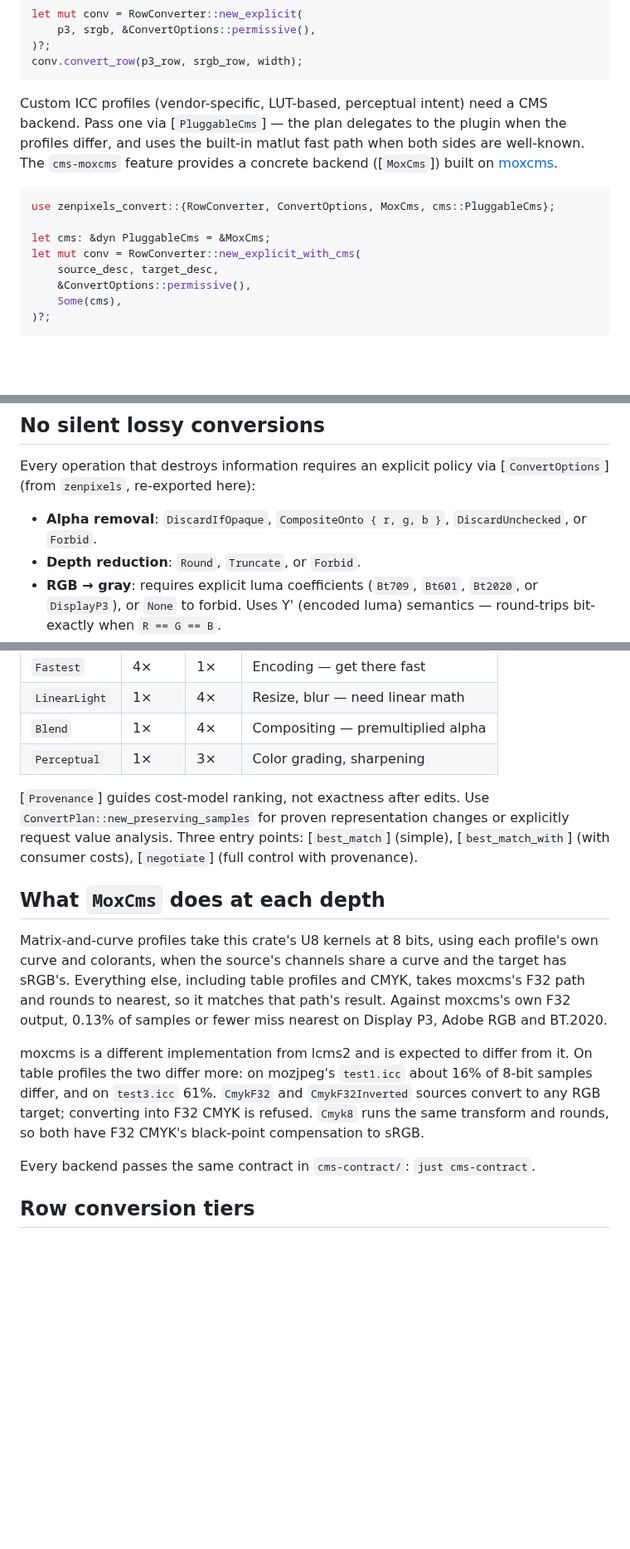
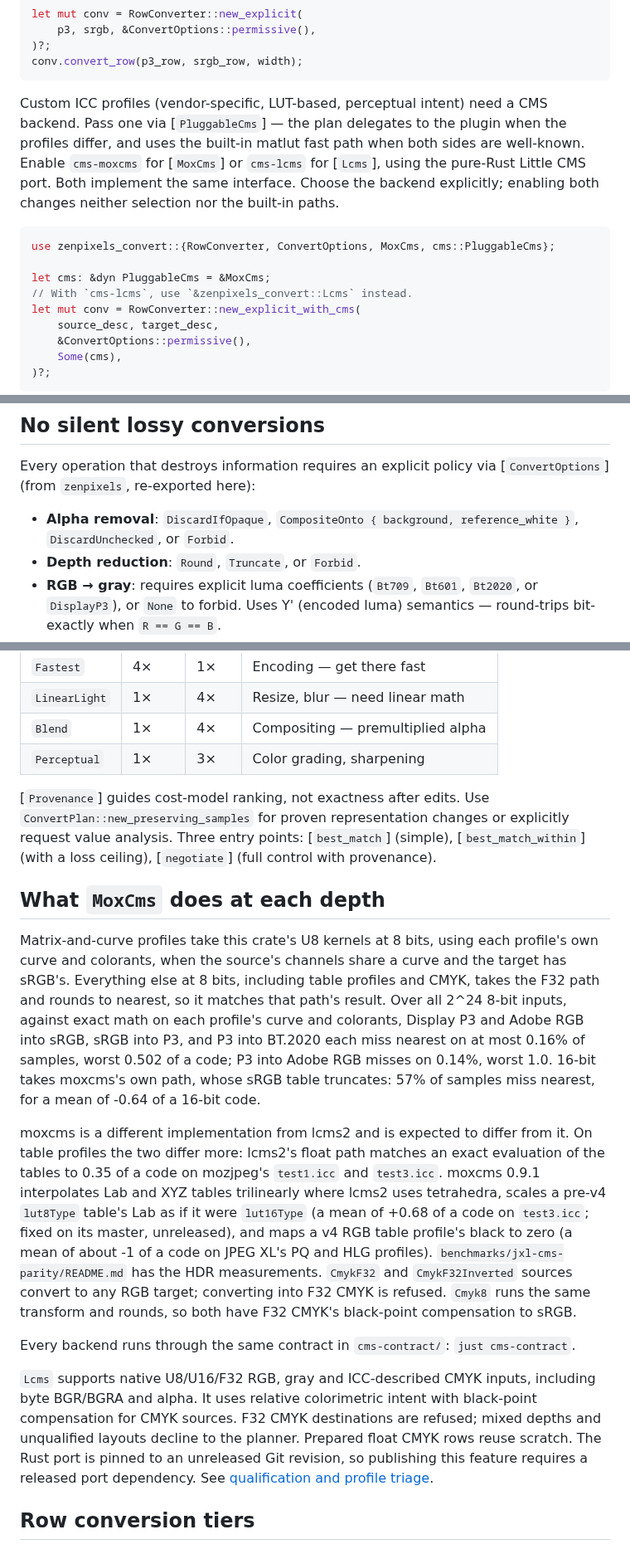
Before and after one commit to imazen/zenpixels, a Markdown page: zenpixels-convert/README.crates.md, 3 parts joined by grey strips. Shown at 83% size. Rendered like a GitHub page; blank space fills up the shorter version.

Commit message:
docs: record independent profile triage and bounded trust recommendation

````diff
--- a/zenpixels-convert/README.crates.md
+++ b/zenpixels-convert/README.crates.md
@@ -93,12 +93,13 @@ let mut conv = RowConverter::new_explicit(
 conv.convert_row(p3_row, srgb_row, width);
 ```
 
-Custom ICC profiles (vendor-specific, LUT-based, perceptual intent) need a CMS backend. Pass one via [`PluggableCms`] — the plan delegates to the plugin when the profiles differ, and uses the built-in matlut fast path when both sides are well-known. The `cms-moxcms` feature provides a concrete backend ([`MoxCms`]) built on [moxcms](https://crates.io/crates/moxcms).
+Custom ICC profiles (vendor-specific, LUT-based, perceptual intent) need a CMS backend. Pass one via [`PluggableCms`] — the plan delegates to the plugin when the profiles differ, and uses the built-in matlut fast path when both sides are well-known. Enable `cms-moxcms` for [`MoxCms`] or `cms-lcms` for [`Lcms`], using the pure-Rust Little CMS port. Both implement the same interface. Choose the backend explicitly; enabling both changes neither selection nor the built-in paths.
 
 ```rust
 use zenpixels_convert::{RowConverter, ConvertOptions, MoxCms, cms::PluggableCms};
 
 let cms: &dyn PluggableCms = &MoxCms;
+// With `cms-lcms`, use `&zenpixels_convert::Lcms` instead.
 let mut conv = RowConverter::new_explicit_with_cms(
     source_desc, target_desc,
     &ConvertOptions::permissive(),
@@ -112,7 +113,7 @@ For HDR and wide-gamut pipelines that defer tone/gamut mapping, build `ConvertOp
 
 Every operation that destroys information requires an explicit policy via [`ConvertOptions`] (from `zenpixels`, re-exported here):
 
-- **Alpha removal**: `DiscardIfOpaque`, `CompositeOnto { r, g, b }`, `DiscardUnchecked`, or `Forbid`.
+- **Alpha removal**: `DiscardIfOpaque`, `CompositeOnto { background, reference_white }`, `DiscardUnchecked`, or `Forbid`.
 - **Depth reduction**: `Round`, `Truncate`, or `Forbid`.
 - **RGB → gray**: requires explicit luma coefficients (`Bt709`, `Bt601`, `Bt2020`, or `DisplayP3`), or `None` to forbid. Uses Y' (encoded luma) semantics — round-trips bit-exactly when `R == G == B`.
 
@@ -129,19 +130,22 @@ The cost model separates **effort** (CPU work) from **loss** (information destro
 | `Blend` | 1× | 4× | Compositing — premultiplied alpha |
 | `Perceptual` | 1× | 3× | Color grading, sharpening |
 
-[`Provenance`] guides cost-model ranking, not exactness after edits. Use `ConvertPlan::new_preserving_samples` for proven representation changes or explicitly request value analysis. Three entry points: [`best_match`] (simple), [`best_match_with`] (with consumer costs), [`negotiate`] (full control with provenance).
+[`Provenance`] guides cost-model ranking, not exactness after edits. Use `ConvertPlan::new_preserving_samples` for proven representation changes or explicitly request value analysis. Three entry points: [`best_match`] (simple), [`best_match_within`] (with a loss ceiling), [`negotiate`] (full control with provenance).
 
 ## What `MoxCms` does at each depth
 
 Matrix-and-curve profiles take this crate's U8 kernels at 8 bits, using each profile's own curve and colorants, when the source's channels
-share a curve and the target has sRGB's. Everything else, including table profiles and CMYK, takes moxcms's F32 path and rounds to nearest,
-so it matches that path's result. Against moxcms's own F32 output, 0.13% of samples or fewer miss nearest on Display P3, Adobe RGB and BT.2020.
+share a curve and the target has sRGB's. Everything else at 8 bits, including table profiles and CMYK, takes the F32 path and rounds to nearest,
+so it matches that path's result. Over all 2^24 8-bit inputs, against exact math on each profile's curve and colorants, Display P3 and Adobe RGB into sRGB, sRGB into P3, and P3 into BT.2020 each miss nearest on at most 0.16% of samples, worst 0.502 of a code; P3 into Adobe RGB misses on 0.14%, worst 1.0.
+16-bit takes moxcms's own path, whose sRGB table truncates: 57% of samples miss nearest, for a mean of -0.64 of a 16-bit code.
 
-moxcms is a different implementation from lcms2 and is expected to differ from it. On table profiles the two differ more: on mozjpeg's `test1.icc` about 16% of 8-bit samples differ, and on `test3.icc` 61%.
+moxcms is a different implementation from lcms2 and is expected to differ from it. On table profiles the two differ more: lcms2's float path matches an exact evaluation of the tables to 0.35 of a code on mozjpeg's `test1.icc` and `test3.icc`. moxcms 0.9.1 interpolates Lab and XYZ tables trilinearly where lcms2 uses tetrahedra, scales a pre-v4 `lut8Type` table's Lab as if it were `lut16Type` (a mean of +0.68 of a code on `test3.icc`; fixed on its master, unreleased), and maps a v4 RGB table profile's black to zero (a mean of about -1 of a code on JPEG XL's PQ and HLG profiles). `benchmarks/jxl-cms-parity/README.md` has the HDR measurements.
 `CmykF32` and `CmykF32Inverted` sources convert to any RGB target; converting into F32 CMYK is refused. `Cmyk8` runs the
 same transform and rounds, so both have F32 CMYK's black-point compensation to sRGB.
 
-Every backend passes the same contract in `cms-contract/`: `just cms-contract`.
+Every backend runs through the same contract in `cms-contract/`: `just cms-contract`.
+
+`Lcms` supports native U8/U16/F32 RGB, gray and ICC-described CMYK inputs, including byte BGR/BGRA and alpha. It uses relative colorimetric intent with black-point compensation for CMYK sources. F32 CMYK destinations are refused; mixed depths and unqualified layouts decline to the planner. Prepared float CMYK rows reuse scratch. The Rust port is pinned to an unreleased Git revision, so publishing this feature requires a released port dependency. See [qualification and profile triage](https://github.com/imazen/zenpixels/blob/review/first-class-lcms-20261108/docs/first-class-lcms-and-profile-triage.md).
 
 ## Row conversion tiers
 
````
Also changed, not shown: other parts of zenpixels-convert/README.crates.md (+3 -2 lines), docs/first-class-lcms-and-profile-triage.md (added, +153 -0 lines), zenpixels-convert/README.md (+2 -2 lines).
